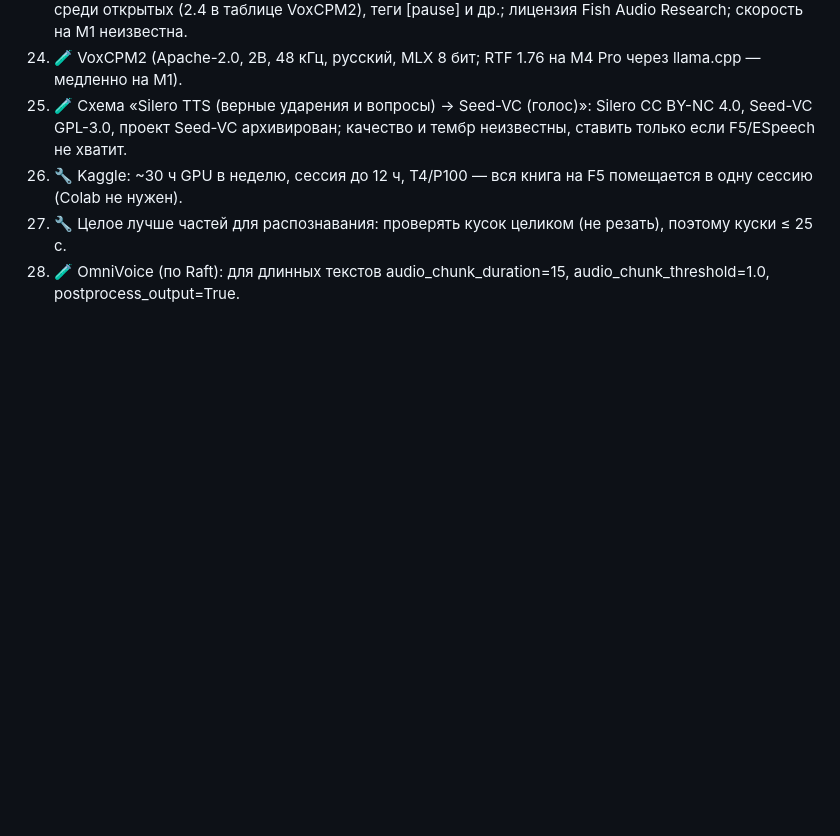
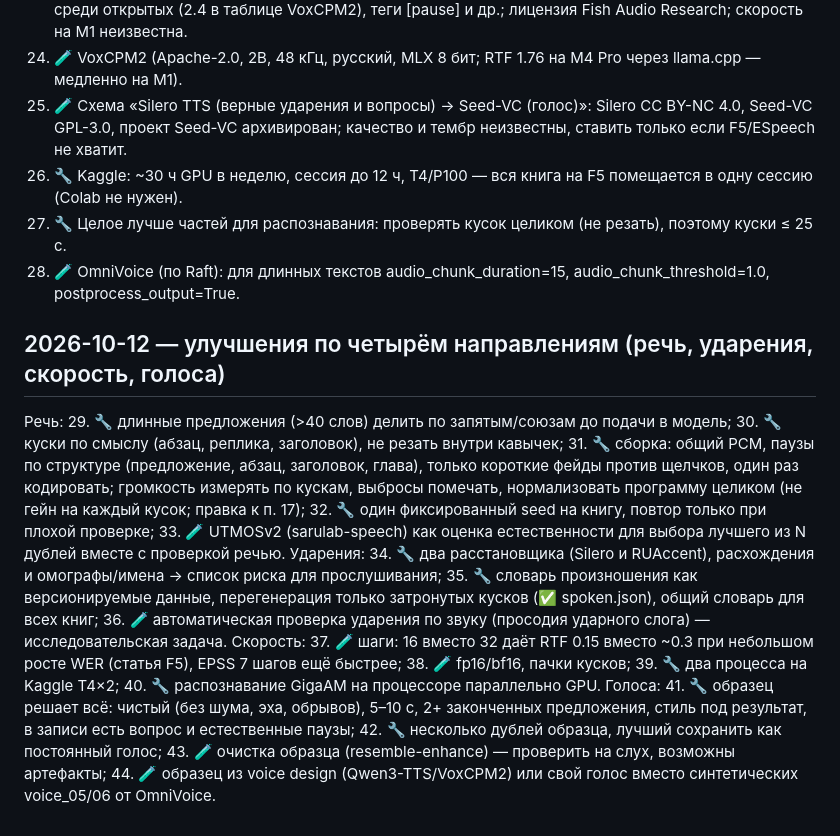
Before and after one commit to alex1noalex2/audiobook, a Markdown page: docs/QUEUE.md, the part around the change. GitHub-like rendering; blank space fills up the shorter version.

Commit message:
Очередь: улучшения по речи, ударениям, скорости и голосам
Co-Authored-By: Claude Sonnet 5.5 <noreply@anthropic.com>
Claude-Session: https://claude.ai/code/session_01PvWEuX6ua4xxFWbt2sm4oH

```diff
--- a/docs/QUEUE.md
+++ b/docs/QUEUE.md
@@ -55,3 +55,21 @@
 26. 🔧 Kaggle: ~30 ч GPU в неделю, сессия до 12 ч, T4/P100 — вся книга на F5 помещается в одну сессию (Colab не нужен).
 27. 🔧 Целое лучше частей для распознавания: проверять кусок целиком (не резать), поэтому куски ≤ 25 с.
 28. 🧪 OmniVoice (по Raft): для длинных текстов audio_chunk_duration=15, audio_chunk_threshold=1.0, postprocess_output=True.
+
+## 2026-10-12 — улучшения по четырём направлениям (речь, ударения, скорость, голоса)
+
+Речь: 29. 🔧 длинные предложения (>40 слов) делить по запятым/союзам до подачи в модель; 30. 🔧 куски по смыслу (абзац,
+реплика, заголовок), не резать внутри кавычек; 31. 🔧 сборка: общий PCM, паузы по структуре (предложение, абзац,
+заголовок, глава), только короткие фейды против щелчков, один раз кодировать; громкость измерять по кускам,
+выбросы помечать, нормализовать программу целиком (не гейн на каждый кусок; правка к п. 17); 32. 🔧 один фиксированный
+seed на книгу, повтор только при плохой проверке; 33. 🧪 UTMOSv2 (sarulab-speech) как оценка естественности для выбора
+лучшего из N дублей вместе с проверкой речью.
+Ударения: 34. 🔧 два расстановщика (Silero и RUAccent), расхождения и омографы/имена -> список риска для прослушивания;
+35. 🔧 словарь произношения как версионируемые данные, перегенерация только затронутых кусков (✅ spoken.json), общий словарь
+для всех книг; 36. 🧪 автоматическая проверка ударения по звуку (просодия ударного слога) — исследовательская задача.
+Скорость: 37. 🧪 шаги: 16 вместо 32 даёт RTF 0.15 вместо ~0.3 при небольшом росте WER (статья F5), EPSS 7 шагов ещё быстрее;
+38. 🧪 fp16/bf16, пачки кусков; 39. 🔧 два процесса на Kaggle T4×2; 40. 🔧 распознавание GigaAM на процессоре параллельно GPU.
+Голоса: 41. 🔧 образец решает всё: чистый (без шума, эха, обрывов), 5–10 с, 2+ законченных предложения, стиль под результат,
+в записи есть вопрос и естественные паузы; 42. 🔧 несколько дублей образца, лучший сохранить как постоянный голос;
+43. 🧪 очистка образца (resemble-enhance) — проверить на слух, возможны артефакты; 44. 🧪 образец из voice design
+(Qwen3-TTS/VoxCPM2) или свой голос вместо синтетических voice_05/06 от OmniVoice.
```
